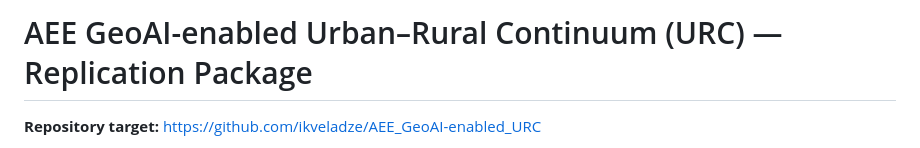
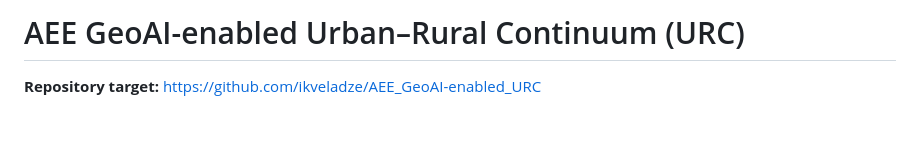
Before and after one commit to ikveladze/AEE_GeoAI-enabled_URC, a Markdown page: README.md, the part around the change. Rendered like a GitHub page; blank space fills up the shorter version.

Commit message:
Update project title in README
Removed 'Replication Package' from the project title in README.

Signed-off-by: ikveladze <ikveladze@gmail.com>

```diff
--- a/README.md
+++ b/README.md
@@ -1,4 +1,4 @@
-# AEE GeoAI-enabled Urban–Rural Continuum (URC) — Replication Package
+# AEE GeoAI-enabled Urban–Rural Continuum (URC)
 
 **Repository target:** https://github.com/ikveladze/AEE_GeoAI-enabled_URC
 
```
